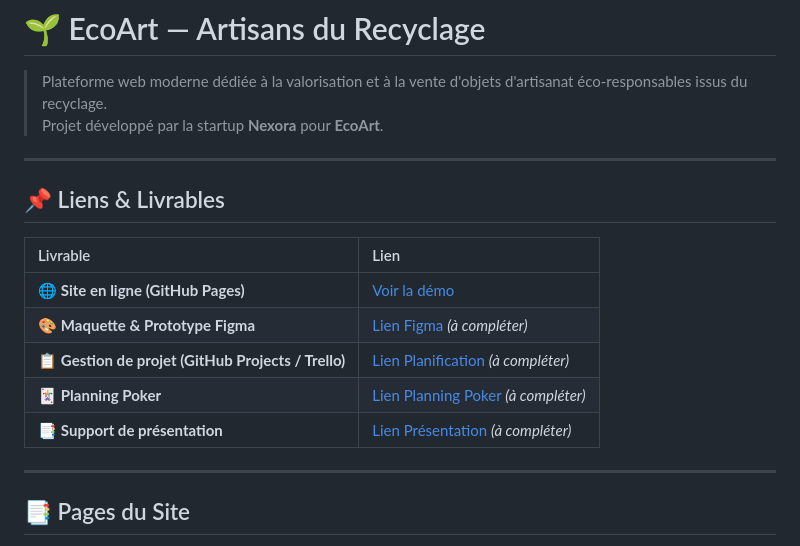
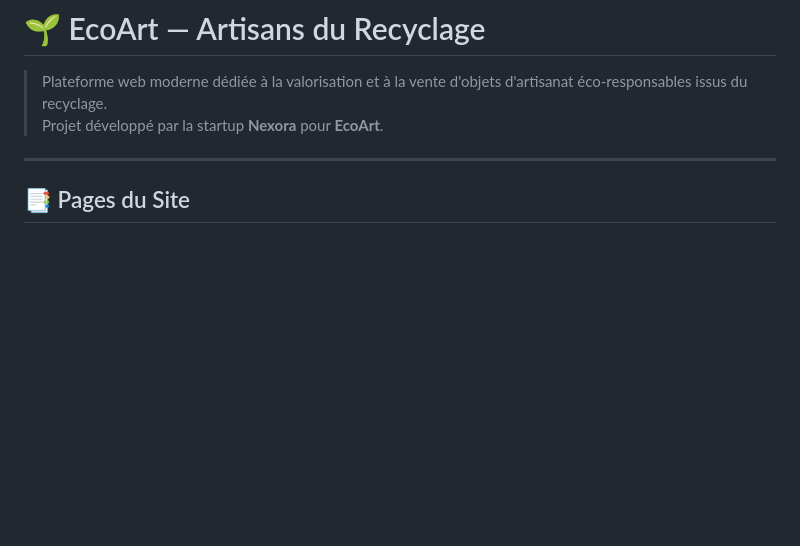
Before and after one commit to Takachii/ecoart, a Markdown page: README.md, the part around the change. Rendered like a GitHub page; blank space fills up the shorter version.

Commit message:
latest updates readme file

```diff
--- a/README.md
+++ b/README.md
@@ -2,18 +2,6 @@
 
 > Plateforme web moderne dédiée à la valorisation et à la vente d'objets d'artisanat éco-responsables issus du recyclage.
 > Projet développé par la startup **Nexora** pour **EcoArt**.
-
----
-
-## 📌 Liens & Livrables
-
-| Livrable | Lien |
-| :--- | :--- |
-| 🌐 **Site en ligne (GitHub Pages)** | [Voir la démo](https://takachii.github.io/ecoart/) |
-| 🎨 **Maquette & Prototype Figma** | [Lien Figma](#) *(à compléter)* |
-| 📋 **Gestion de projet (GitHub Projects / Trello)** | [Lien Planification](#) *(à compléter)* |
-| 🃏 **Planning Poker** | [Lien Planning Poker](#) *(à compléter)* |
-| 📑 **Support de présentation** | [Lien Présentation](#) *(à compléter)* |
 
 ---
 
```
